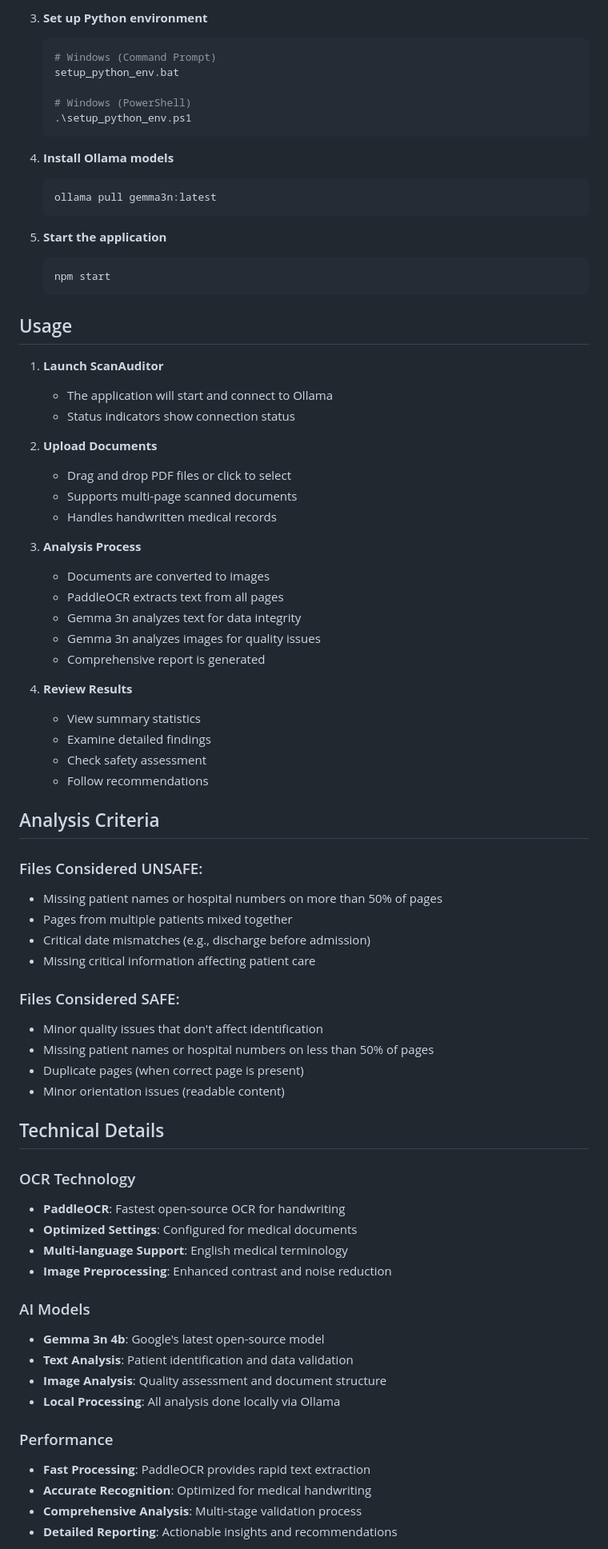
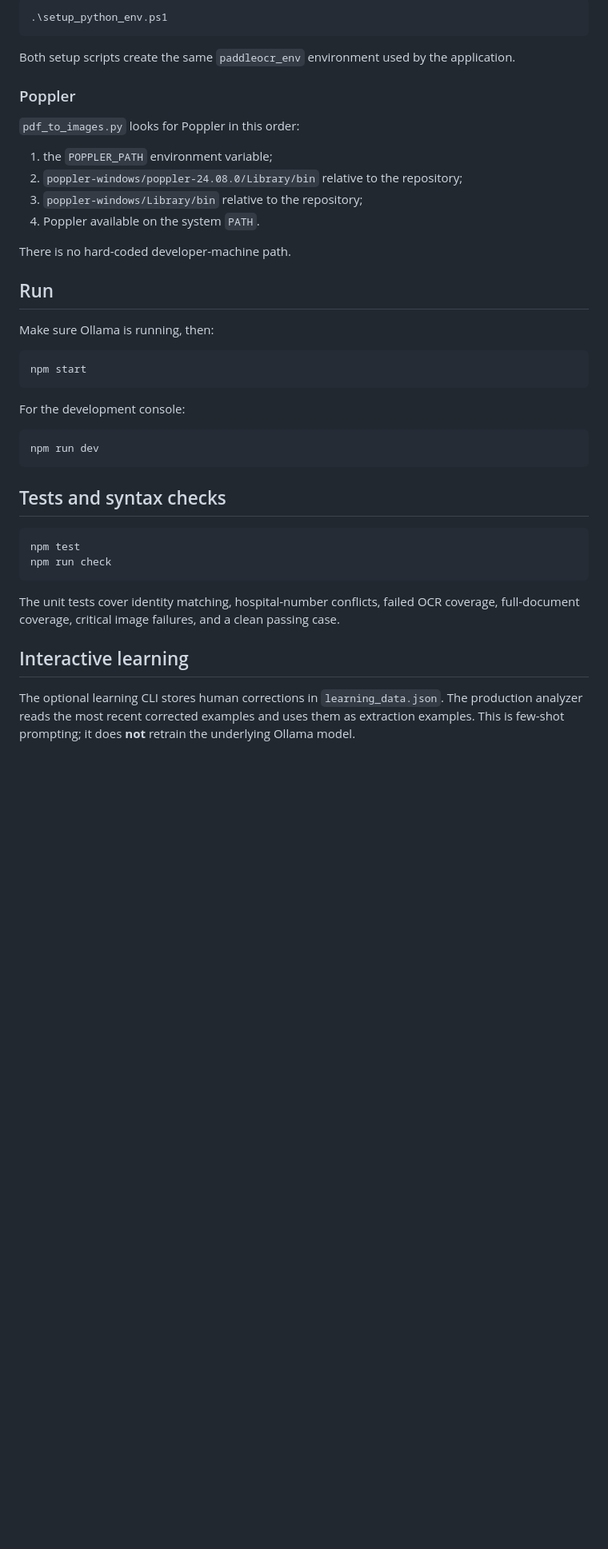
Before and after one commit to bewayo2/scanauditor, a Markdown page: README.md, the part around one of its changes. Shown at 80% size. Rendered like a GitHub page; blank space fills up the shorter version.

````diff
--- a/README.md
+++ b/README.md
@@ -75,78 +63,45 @@ Each analysis generates a comprehensive report including:
 
-3. **Set up Python environment**
-   ```bash
-   # Windows (Command Prompt)
-   setup_python_env.bat
+```powershell
+.\setup_python_env.ps1
+```
 
-   # Windows (PowerShell)
-   .\setup_python_env.ps1
-   ```
+Both setup scripts create the same `paddleocr_env` environment used by the application.
 
-4. **Install Ollama models**
-   ```bash
-   ollama pull gemma3n:latest
-   ```
+### Poppler
 
-5. **Start the application**
-   ```bash
-   npm start
-   ```
+`pdf_to_images.py` looks for Poppler in this order:
 
-## Usage
+1. the `POPPLER_PATH` environment variable;
+2. `poppler-windows/poppler-24.08.0/Library/bin` relative to the repository;
+3. `poppler-windows/Library/bin` relative to the repository;
+4. Poppler available on the system `PATH`.
 
-1. **Launch ScanAuditor**
-   - The application will start and connect to Ollama
-   - Status indicators show connection status
+There is no hard-coded developer-machine path.
 
-2. **Upload Documents**
-   - Drag and drop PDF files or click to select
-   - Supports multi-page scanned documents
-   - Handles handwritten medical records
+## Run
 
-3. **Analysis Process**
-   - Documents are converted to images
-   - PaddleOCR extracts text from all pages
-   - Gemma 3n analyzes text for data integrity
-   - Gemma 3n analyzes images for quality issues
-   - Comprehensive report is generated
+Make sure Ollama is running, then:
 
-4. **Review Results**
-   - View summary statistics
-   - Examine detailed findings
-   - Check safety assessment
-   - Follow recommendations
+```bash
+npm start
+```
 
-## Analysis Criteria
+For the development console:
 
-### Files Considered UNSAFE:
-- Missing patient names or hospital numbers on more than 50% of pages
-- Pages from multiple patients mixed together
-- Critical date mismatches (e.g., discharge before admission)
-- Missing critical information affecting patient care
+```bash
+npm run dev
+```
 
-### Files Considered SAFE:
-- Minor quality issues that don't affect identification
-- Missing patient names or hospital numbers on less than 50% of pages
-- Duplicate pages (when correct page is present)
-- Minor orientation issues (readable content)
+## Tests and syntax checks
 
-## Technical Details
+```bash
+npm test
+npm run check
+```
 
-### OCR Technology
-- **PaddleOCR**: Fastest open-source OCR for handwriting
-- **Optimized Settings**: Configured for medical documents
-- **Multi-language Support**: English medical terminology
-- **Image Preprocessing**: Enhanced contrast and noise reduction
+The unit tests cover identity matching, hospital-number conflicts, failed OCR coverage, full-document coverage, critical image failures, and a clean passing case.
 
-### AI Models
-- **Gemma 3n 4b**: Google's latest open-source model
-- **Text Analysis**: Patient identification and data validation
-- **Image Analysis**: Quality assessment and document structure
-- **Local Processing**: All analysis done locally via Ollama
+## Interactive learning
 
-### Performance
-- **Fast Processing**: PaddleOCR provides rapid text extraction
-- **Accurate Recognition**: Optimized for medical handwriting
-- **Comprehensive Analysis**: Multi-stage validation process
-- **Detailed Reporting**: Actionable insights and recommendations
+The optional learning CLI stores human corrections in `learning_data.json`. The production analyzer reads the most recent corrected examples and uses them as extraction examples. This is few-shot prompting; it does **not** retrain the underlying Ollama model.
 
````
Also changed, not shown: other parts of README.md (+52 -82 lines).
